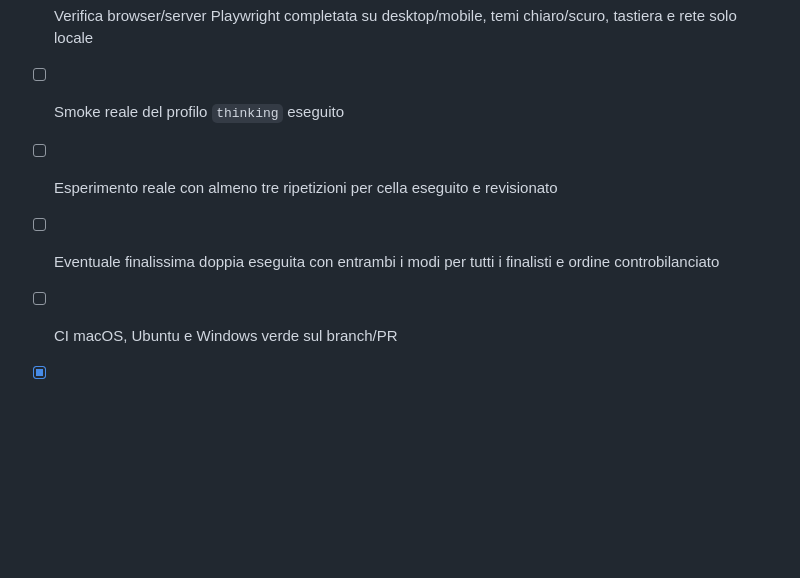
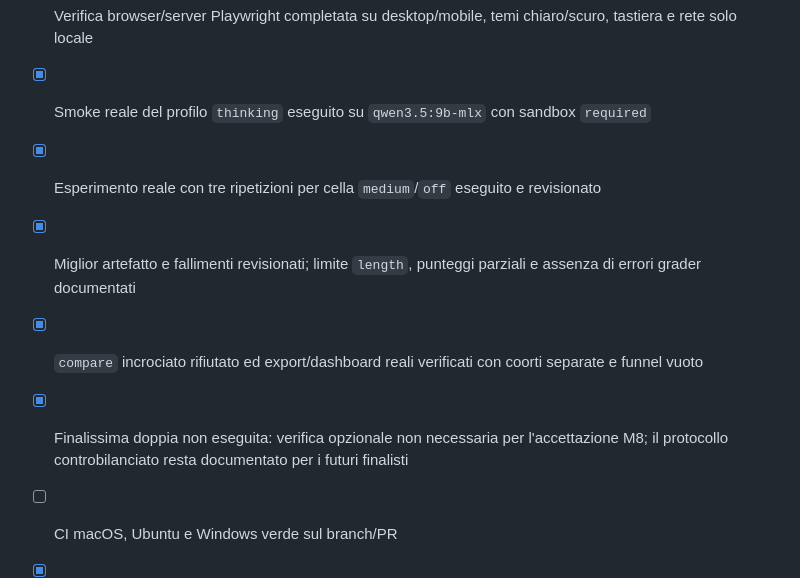
Before and after one commit to gloutchov/MyBenchmark, a Markdown page: PLAN.md, the part around one of its changes. GitHub-like rendering; blank space fills up the shorter version.

Commit message:
docs: record milestone 8 benchmark evidence

```diff
--- a/PLAN.md
+++ b/PLAN.md
@@ -372,9 +372,11 @@ Versione corrente / Current version: **0.8.0**
 - [x] Protocollo simmetrico `off`/`medium` documentato senza fallback condizionale
 - [x] Compileall, 106 test Python, 8 test Node e validazione completa dei 6 casi eseguiti; 12 skip ambientali motivati
 - [x] Verifica browser/server Playwright completata su desktop/mobile, temi chiaro/scuro, tastiera e rete solo locale
-- [ ] Smoke reale del profilo `thinking` eseguito
-- [ ] Esperimento reale con almeno tre ripetizioni per cella eseguito e revisionato
-- [ ] Eventuale finalissima doppia eseguita con entrambi i modi per tutti i finalisti e ordine controbilanciato
+- [x] Smoke reale del profilo `thinking` eseguito su `qwen3.5:9b-mlx` con sandbox `required`
+- [x] Esperimento reale con tre ripetizioni per cella `medium`/`off` eseguito e revisionato
+- [x] Miglior artefatto e fallimenti revisionati; limite `length`, punteggi parziali e assenza di errori grader documentati
+- [x] `compare` incrociato rifiutato ed export/dashboard reali verificati con coorti separate e funnel vuoto
+- [x] Finalissima doppia non eseguita: verifica opzionale non necessaria per l'accettazione M8; il protocollo controbilanciato resta documentato per i futuri finalisti
 - [ ] CI macOS, Ubuntu e Windows verde sul branch/PR
 - [x] Versione `0.8.0` sincronizzata nei punti canonici
 - [x] README, ISTRUZIONI, INSTRUCTIONS, quick start, SECURITY_MODEL, MAP e AGENTS aggiornati
```
Also changed, not shown: other parts of PLAN.md (+1 -1 lines).
